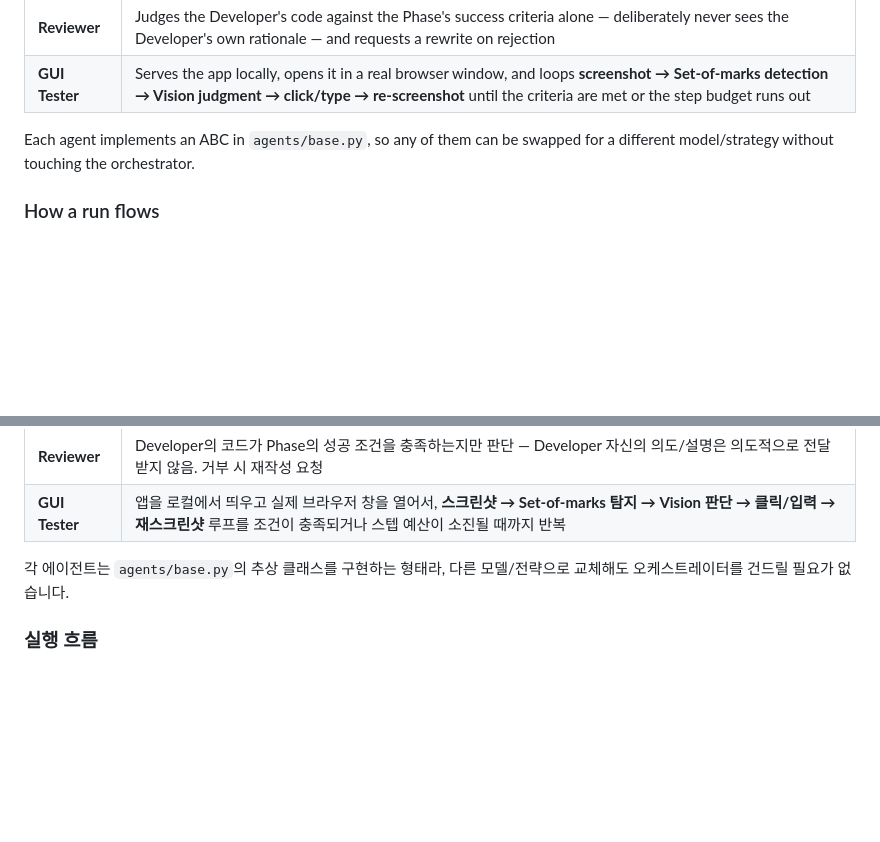
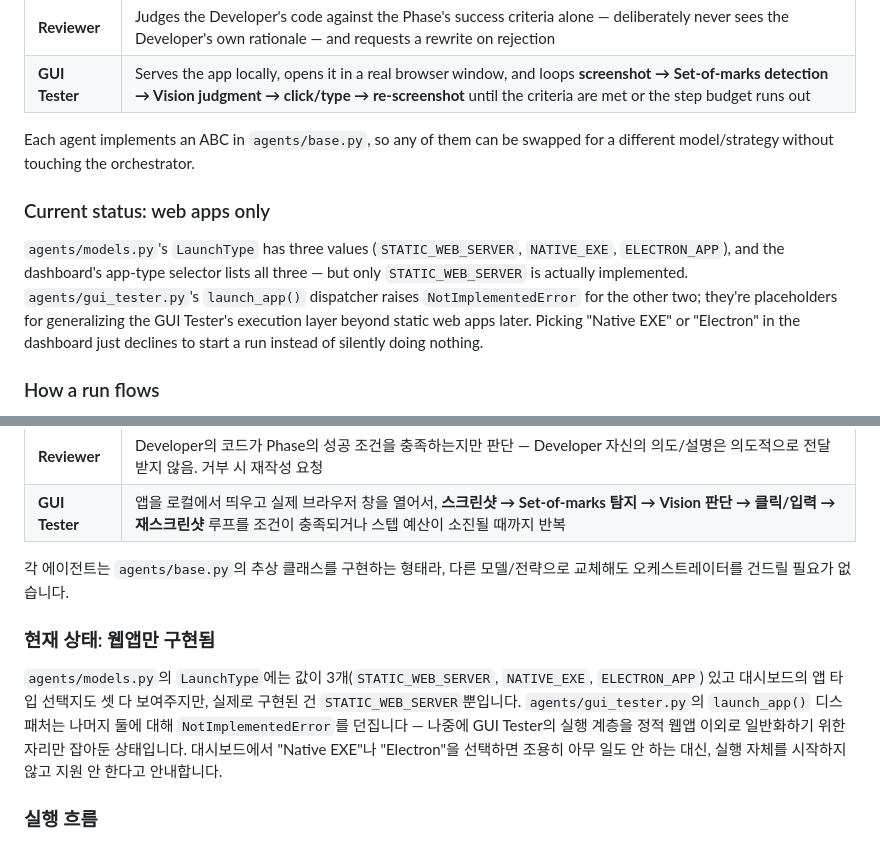
Before and after one commit to Dagun2000/vision-dev-agents, a Markdown page: README.md, 2 parts joined by grey strips. Drawn GitHub-style; blank space fills up the shorter version.

```diff
--- a/README.md
+++ b/README.md
@@ -34,6 +34,17 @@ anything but a PNG and the Phase's success criteria.
 
 Each agent implements an ABC in `agents/base.py`, so any of them can be
 swapped for a different model/strategy without touching the orchestrator.
+
+### Current status: web apps only
+
+`agents/models.py`'s `LaunchType` has three values (`STATIC_WEB_SERVER`,
+`NATIVE_EXE`, `ELECTRON_APP`), and the dashboard's app-type selector lists
+all three — but only `STATIC_WEB_SERVER` is actually implemented.
+`agents/gui_tester.py`'s `launch_app()` dispatcher raises
+`NotImplementedError` for the other two; they're placeholders for
+generalizing the GUI Tester's execution layer beyond static web apps later.
+Picking "Native EXE" or "Electron" in the dashboard just declines to start a
+run instead of silently doing nothing.
 
 ### How a run flows
 
@@ -206,6 +217,17 @@ Developer가 직접 짠 Playwright/Selenium 스크립트로 자기 결과물을
 각 에이전트는 `agents/base.py`의 추상 클래스를 구현하는 형태라, 다른
 모델/전략으로 교체해도 오케스트레이터를 건드릴 필요가 없습니다.
 
+### 현재 상태: 웹앱만 구현됨
+
+`agents/models.py`의 `LaunchType`에는 값이 3개(`STATIC_WEB_SERVER`,
+`NATIVE_EXE`, `ELECTRON_APP`) 있고 대시보드의 앱 타입 선택지도 셋 다
+보여주지만, 실제로 구현된 건 `STATIC_WEB_SERVER`뿐입니다.
+`agents/gui_tester.py`의 `launch_app()` 디스패처는 나머지 둘에 대해
+`NotImplementedError`를 던집니다 — 나중에 GUI Tester의 실행 계층을 정적
+웹앱 이외로 일반화하기 위한 자리만 잡아둔 상태입니다. 대시보드에서
+"Native EXE"나 "Electron"을 선택하면 조용히 아무 일도 안 하는 대신, 실행
+자체를 시작하지 않고 지원 안 한다고 안내합니다.
+
 ### 실행 흐름
 
 `orchestrator/plan_pipeline.py`의 `PlanDrivenPipeline`이 실제로 쓰이는
```
